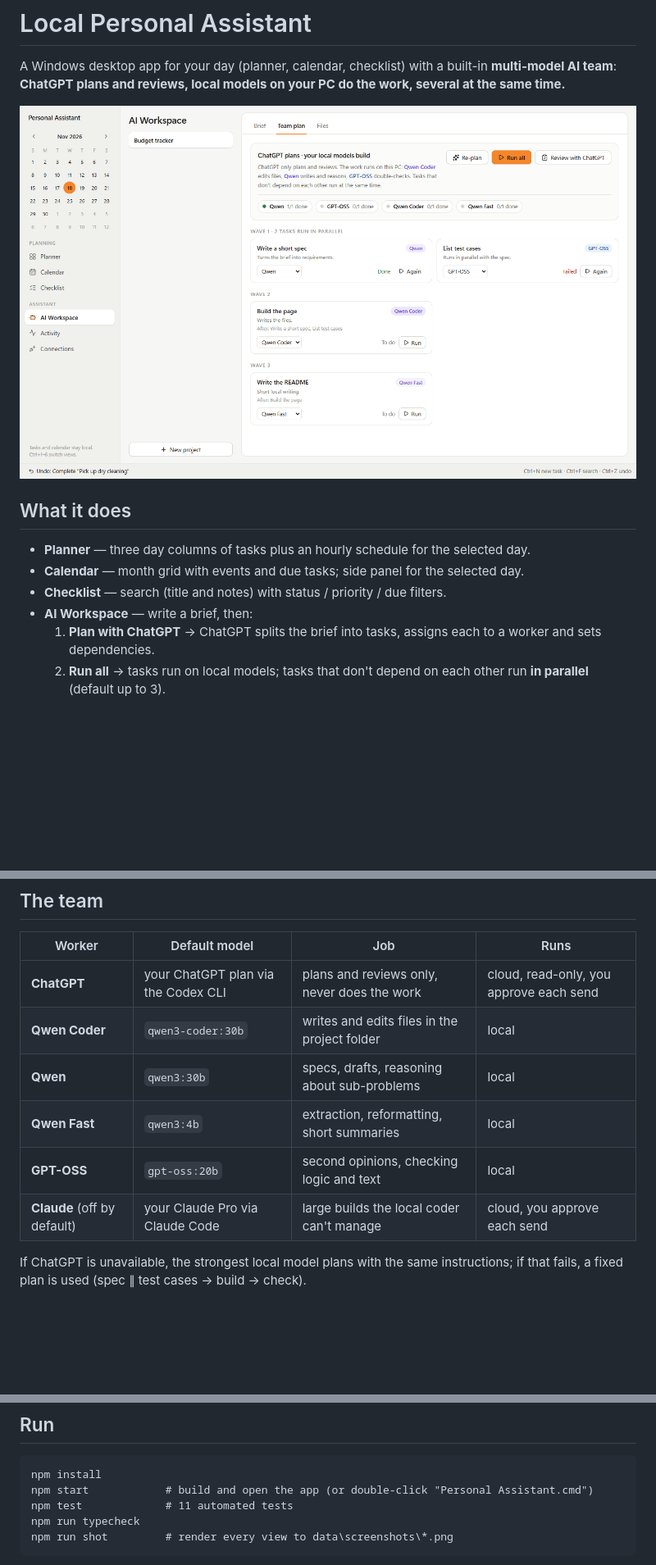
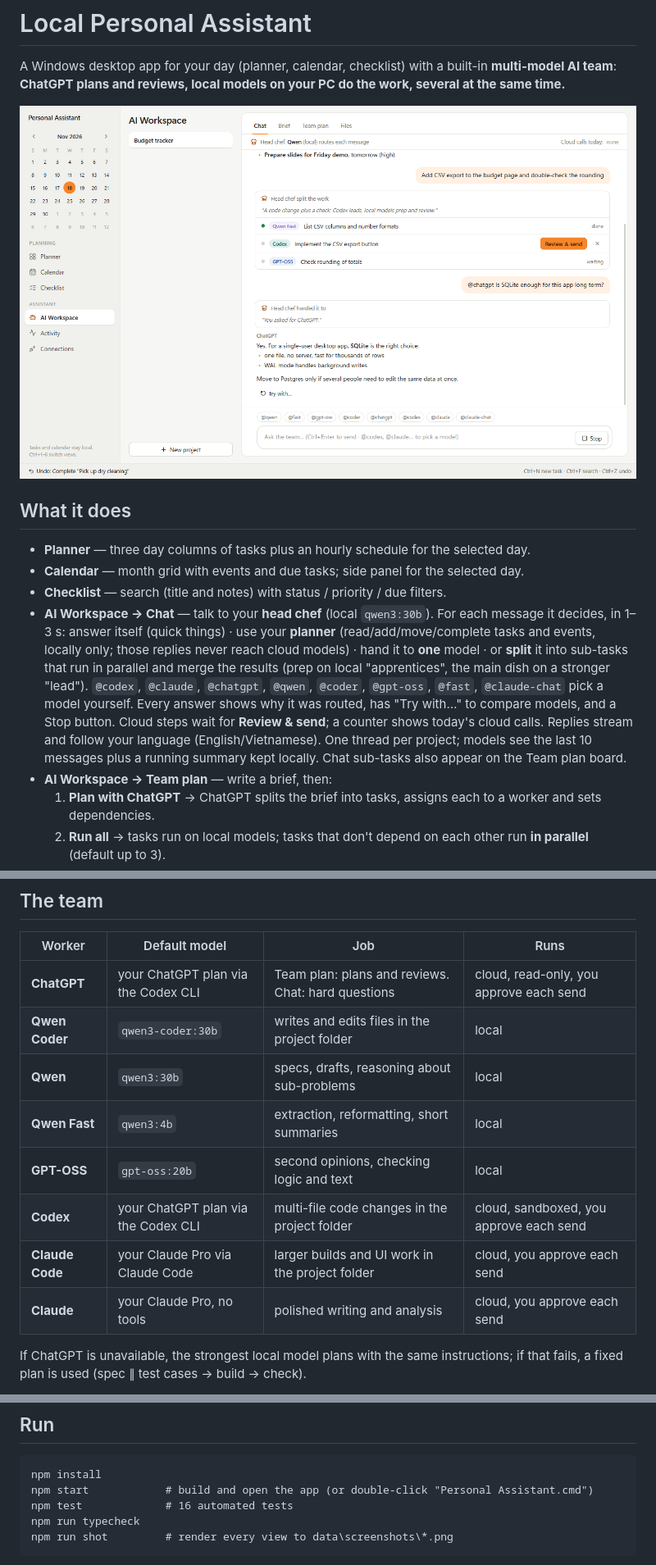
Before and after one commit to duytung13pro/local-personal-assistant, a Markdown page: README.md, 3 parts joined by grey strips. Shown at 82% size. Rendered like a GitHub page; pictures changed too: docs/chat.png (added), docs/team.png; blank space fills up the shorter version.

```diff
--- a/README.md
+++ b/README.md
@@ -3,14 +3,22 @@
 A Windows desktop app for your day (planner, calendar, checklist) with a built-in **multi-model AI team**:
 **ChatGPT plans and reviews, local models on your PC do the work, several at the same time.**
 
-![Team board](docs/team.png)
+![Chat with the head chef](docs/chat.png)
 
 ## What it does
 
 - **Planner** — three day columns of tasks plus an hourly schedule for the selected day.
 - **Calendar** — month grid with events and due tasks; side panel for the selected day.
 - **Checklist** — search (title and notes) with status / priority / due filters.
-- **AI Workspace** — write a brief, then:
+- **AI Workspace → Chat** — talk to your **head chef** (local `qwen3:30b`). For each message it decides, in 1–3 s:
+  answer itself (quick things) · use your **planner** (read/add/move/complete tasks and events, locally only; those replies
+  never reach cloud models) · hand it to **one** model · or **split** it into sub-tasks that run in parallel and merge
+  the results (prep on local "apprentices", the main dish on a stronger "lead"). `@codex`, `@claude`, `@chatgpt`, `@qwen`,
+  `@coder`, `@gpt-oss`, `@fast`, `@claude-chat` pick a model yourself. Every answer shows why it was routed, has
+  "Try with…" to compare models, and a Stop button. Cloud steps wait for **Review & send**; a counter shows today's
+  cloud calls. Replies stream and follow your language (English/Vietnamese). One thread per project; models see the
+  last 10 messages plus a running summary kept locally. Chat sub-tasks also appear on the Team plan board.
+- **AI Workspace → Team plan** — write a brief, then:
   1. **Plan with ChatGPT** → ChatGPT splits the brief into tasks, assigns each to a worker and sets dependencies.
   2. **Run all** → tasks run on local models; tasks that don't depend on each other run **in parallel** (default up to 3).
   3. **Review with ChatGPT** → ChatGPT checks the results and the files, and adds follow-up tasks if needed.
@@ -22,12 +30,14 @@ A Windows desktop app for your day (planner, calendar, checklist) with a built-i
 
 | Worker | Default model | Job | Runs |
 |---|---|---|---|
-| **ChatGPT** | your ChatGPT plan via the Codex CLI | plans and reviews only, never does the work | cloud, read-only, you approve each send |
+| **ChatGPT** | your ChatGPT plan via the Codex CLI | Team plan: plans and reviews. Chat: hard questions | cloud, read-only, you approve each send |
 | **Qwen Coder** | `qwen3-coder:30b` | writes and edits files in the project folder | local |
 | **Qwen** | `qwen3:30b` | specs, drafts, reasoning about sub-problems | local |
 | **Qwen Fast** | `qwen3:4b` | extraction, reformatting, short summaries | local |
 | **GPT-OSS** | `gpt-oss:20b` | second opinions, checking logic and text | local |
-| **Claude** (off by default) | your Claude Pro via Claude Code | large builds the local coder can't manage | cloud, you approve each send |
+| **Codex** | your ChatGPT plan via the Codex CLI | multi-file code changes in the project folder | cloud, sandboxed, you approve each send |
+| **Claude Code** | your Claude Pro via Claude Code | larger builds and UI work in the project folder | cloud, you approve each send |
+| **Claude** | your Claude Pro, no tools | polished writing and analysis | cloud, you approve each send |
 
 If ChatGPT is unavailable, the strongest local model plans with the same instructions; if that fails, a fixed
 plan is used (spec ∥ test cases → build → check).
@@ -51,7 +61,7 @@ checklist data are never sent to any model.
 
     npm install
     npm start            # build and open the app (or double-click "Personal Assistant.cmd")
-    npm test             # 11 automated tests
+    npm test             # 16 automated tests
     npm run typecheck
     npm run shot         # render every view to data\screenshots\*.png
 
```
Also changed, not shown: AGENTS.md (+2 -1 lines), 14 other files.
